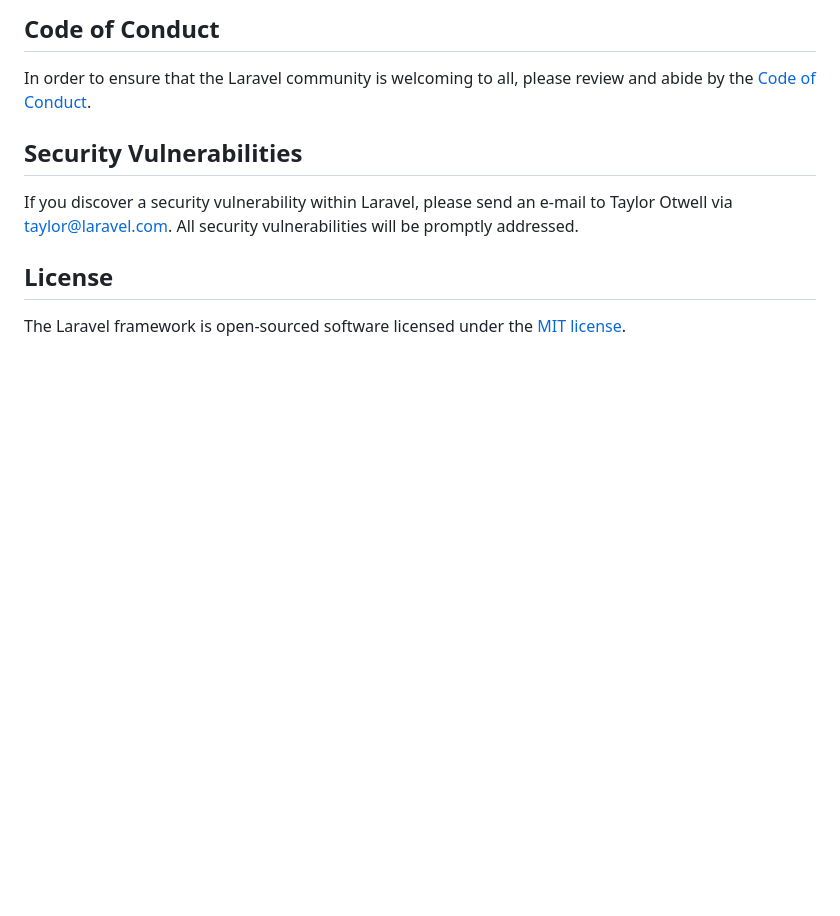
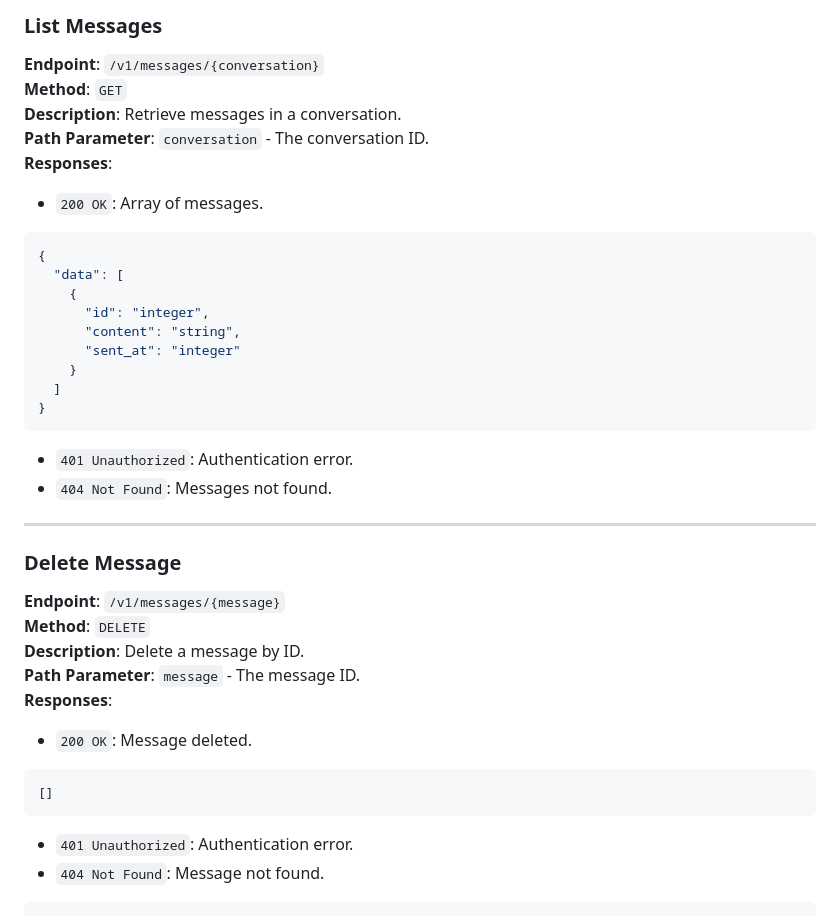
Before and after one commit to zehamless/rtchatapi, a Markdown page: README.md, the part around one of its changes. GitHub-like rendering; blank space fills up the shorter version.

````diff
--- a/README.md
+++ b/README.md
@@ -55,12 +153,37 @@ Thank you for considering contributing to the Laravel framework! The contributio
 
-## Code of Conduct
+### List Messages
+**Endpoint**: `/v1/messages/{conversation}`
+**Method**: `GET`
+**Description**: Retrieve messages in a conversation.
+**Path Parameter**: `conversation` - The conversation ID.
+**Responses**:
+- `200 OK`: Array of messages.
+```json
+{
+  "data": [
+    {
+      "id": "integer",
+      "content": "string",
+      "sent_at": "integer"
+    }
+  ]
+}
+```
+- `401 Unauthorized`: Authentication error.
+- `404 Not Found`: Messages not found.
 
-In order to ensure that the Laravel community is welcoming to all, please review and abide by the [Code of Conduct](https://laravel.com/docs/contributions#code-of-conduct).
+---
 
-## Security Vulnerabilities
-
-If you discover a security vulnerability within Laravel, please send an e-mail to Taylor Otwell via [taylor@laravel.com](mailto:taylor@laravel.com). All security vulnerabilities will be promptly addressed.
-
-## License
-
-The Laravel framework is open-sourced software licensed under the [MIT license](https://opensource.org/licenses/MIT).
+### Delete Message
+**Endpoint**: `/v1/messages/{message}`
+**Method**: `DELETE`
+**Description**: Delete a message by ID.
+**Path Parameter**: `message` - The message ID.
+**Responses**:
+- `200 OK`: Message deleted.
+```json
+[]
+```
+- `401 Unauthorized`: Authentication error.
+- `404 Not Found`: Message not found.
+```
````
Also changed, not shown: other parts of README.md (+137 -39 lines).
